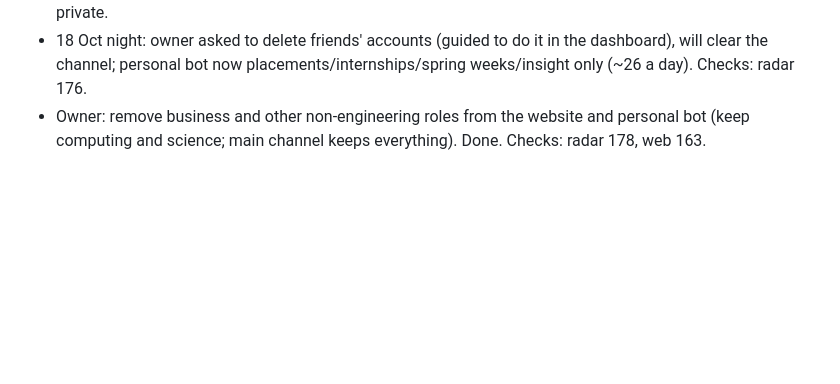
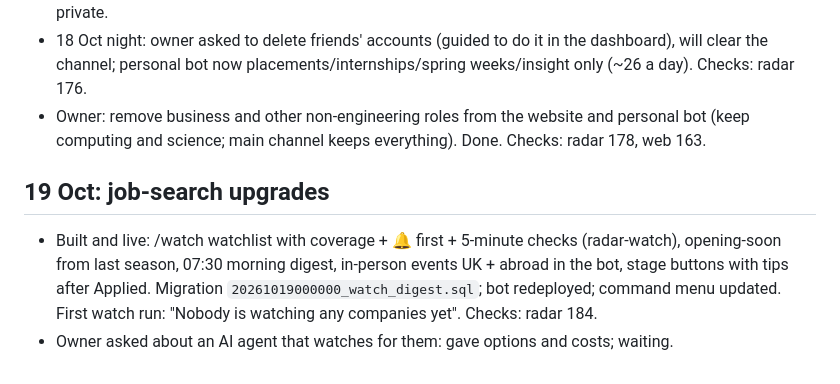
Before and after one commit to JaafarAlDarukee/nimbus, a Markdown page: vault/Sessions/2026-10-01 to 17.md, the part around the change. Drawn GitHub-style; blank space fills up the shorter version.

```diff
--- a/vault/Sessions/2026-10-01 to 17.md
+++ b/vault/Sessions/2026-10-01 to 17.md
@@ -113,3 +113,7 @@ Everything that happened in this long session, in order, with the owner's words
 - Owner decided to keep Nimbus for themselves only. Built PRIVATE switches (web + radar), `/private` page, sign-ups off, pricing/terms/pay off, Admin trimmed. Urgent part: stop the "trial ending / pay £5" Telegram messages before friends' trials ended. Checks: radar 175, web 162; live: /pricing and /terms 404, login says private.
 - 18 Oct night: owner asked to delete friends' accounts (guided to do it in the dashboard), will clear the channel; personal bot now placements/internships/spring weeks/insight only (~26 a day). Checks: radar 176.
 - Owner: remove business and other non-engineering roles from the website and personal bot (keep computing and science; main channel keeps everything). Done. Checks: radar 178, web 163.
+
+## 19 Oct: job-search upgrades
+- Built and live: /watch watchlist with coverage + 🔔 first + 5-minute checks (radar-watch), opening-soon from last season, 07:30 morning digest, in-person events UK + abroad in the bot, stage buttons with tips after Applied. Migration `20261019000000_watch_digest.sql`; bot redeployed; command menu updated. First watch run: "Nobody is watching any companies yet". Checks: radar 184.
+- Owner asked about an AI agent that watches for them: gave options and costs; waiting.
```
Also changed, not shown: vault/00 Start Here.md (+7 -2 lines), vault/09 Decisions log.md (+1 -0 lines).
